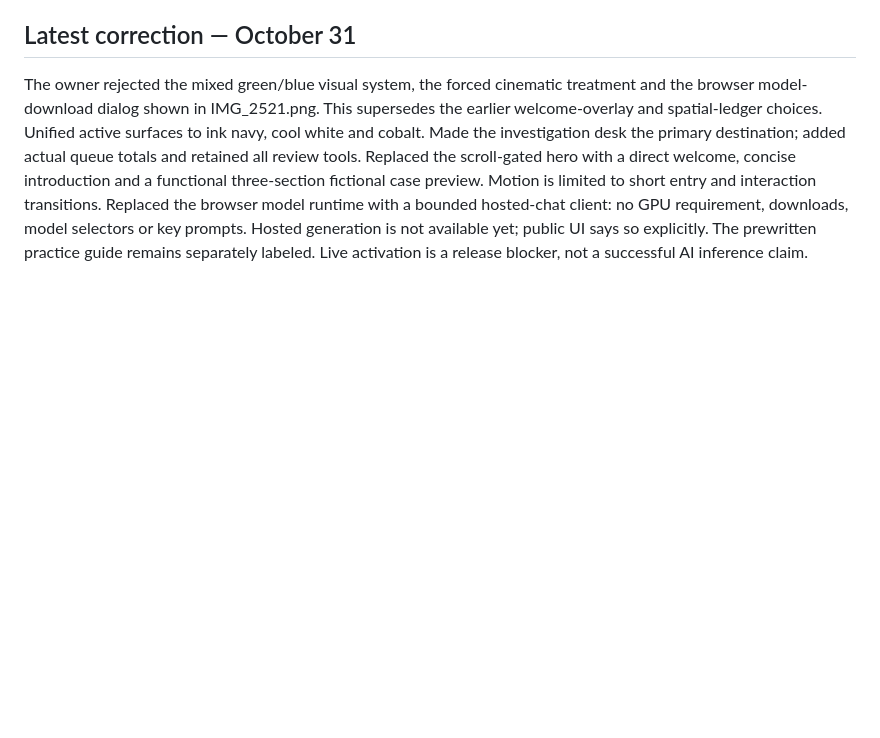
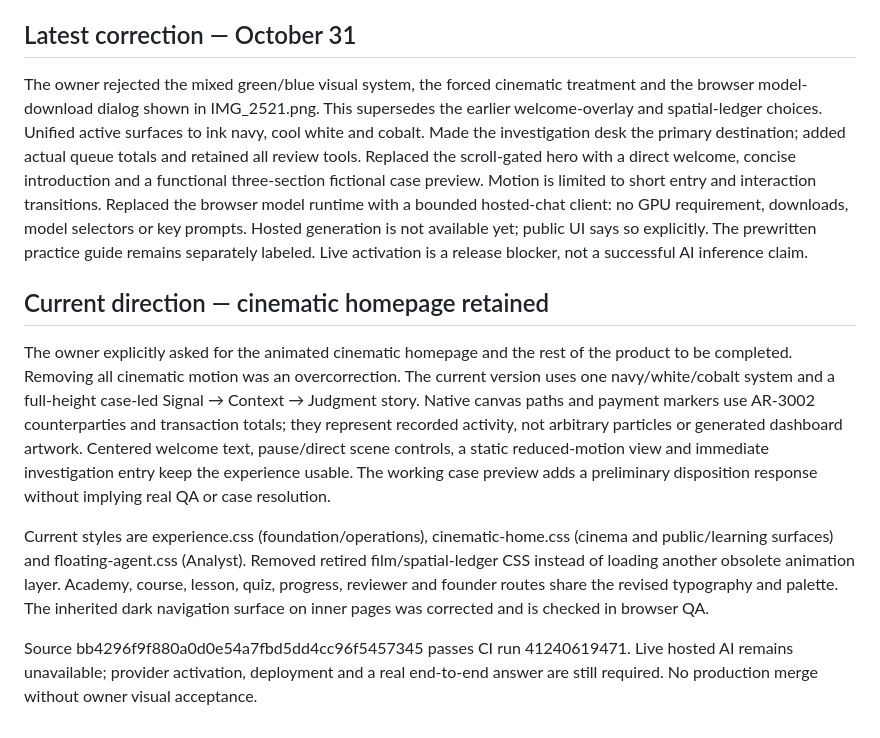
Before and after one commit to eyeghin/eyeghin.github.io, a Markdown page: the-alert-room/DESIGN_RESEARCH.md, the part around the change. Rendered like a GitHub page; blank space fills up the shorter version.

```diff
--- a/the-alert-room/DESIGN_RESEARCH.md
+++ b/the-alert-room/DESIGN_RESEARCH.md
@@ -32,3 +32,11 @@ The owner liked the cinematic motion but requested richer colors and a centered
 
 ## Latest correction — October 31
 The owner rejected the mixed green/blue visual system, the forced cinematic treatment and the browser model-download dialog shown in IMG_2521.png. This supersedes the earlier welcome-overlay and spatial-ledger choices. Unified active surfaces to ink navy, cool white and cobalt. Made the investigation desk the primary destination; added actual queue totals and retained all review tools. Replaced the scroll-gated hero with a direct welcome, concise introduction and a functional three-section fictional case preview. Motion is limited to short entry and interaction transitions. Replaced the browser model runtime with a bounded hosted-chat client: no GPU requirement, downloads, model selectors or key prompts. Hosted generation is not available yet; public UI says so explicitly. The prewritten practice guide remains separately labeled. Live activation is a release blocker, not a successful AI inference claim.
+
+
+## Current direction — cinematic homepage retained
+The owner explicitly asked for the animated cinematic homepage and the rest of the product to be completed. Removing all cinematic motion was an overcorrection. The current version uses one navy/white/cobalt system and a full-height case-led Signal → Context → Judgment story. Native canvas paths and payment markers use AR-3002 counterparties and transaction totals; they represent recorded activity, not arbitrary particles or generated dashboard artwork. Centered welcome text, pause/direct scene controls, a static reduced-motion view and immediate investigation entry keep the experience usable. The working case preview adds a preliminary disposition response without implying real QA or case resolution.
+
+Current styles are experience.css (foundation/operations), cinematic-home.css (cinema and public/learning surfaces) and floating-agent.css (Analyst). Removed retired film/spatial-ledger CSS instead of loading another obsolete animation layer. Academy, course, lesson, quiz, progress, reviewer and founder routes share the revised typography and palette. The inherited dark navigation surface on inner pages was corrected and is checked in browser QA.
+
+Source bb4296f9f880a0d0e54a7fbd5dd4cc96f5457345 passes CI run 41240619471. Live hosted AI remains unavailable; provider activation, deployment and a real end-to-end answer are still required. No production merge without owner visual acceptance.
```
Also changed, not shown: design-qa.md (+18 -10 lines).
